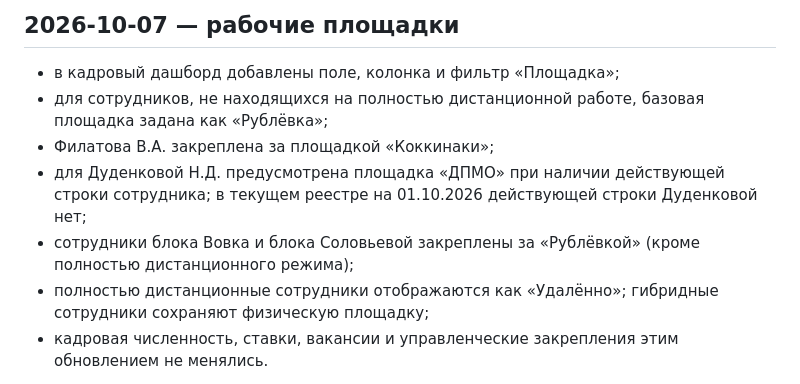
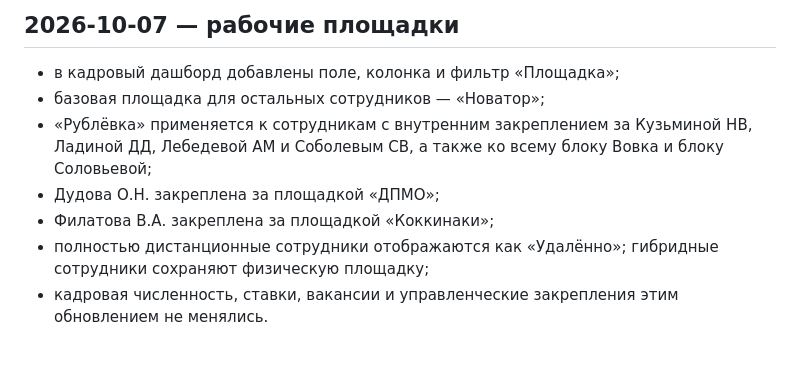
Before and after one commit to stepanMiller/kadry-dashboard, a Markdown page: CHANGELOG.md, the part around the change. Rendered like a GitHub page; blank space fills up the shorter version.

Commit message:
Уточнить правила рабочих площадок

```diff
--- a/CHANGELOG.md
+++ b/CHANGELOG.md
@@ -1,10 +1,10 @@
 ## 2026-10-07 — рабочие площадки
 
 - в кадровый дашборд добавлены поле, колонка и фильтр «Площадка»;
-- для сотрудников, не находящихся на полностью дистанционной работе, базовая площадка задана как «Рублёвка»;
+- базовая площадка для остальных сотрудников — «Новатор»;
+- «Рублёвка» применяется к сотрудникам с внутренним закреплением за Кузьминой НВ, Ладиной ДД, Лебедевой АМ и Соболевым СВ, а также ко всему блоку Вовка и блоку Соловьевой;
+- Дудова О.Н. закреплена за площадкой «ДПМО»;
 - Филатова В.А. закреплена за площадкой «Коккинаки»;
-- для Дуденковой Н.Д. предусмотрена площадка «ДПМО» при наличии действующей строки сотрудника; в текущем реестре на 01.10.2026 действующей строки Дуденковой нет;
-- сотрудники блока Вовка и блока Соловьевой закреплены за «Рублёвкой» (кроме полностью дистанционного режима);
 - полностью дистанционные сотрудники отображаются как «Удалённо»; гибридные сотрудники сохраняют физическую площадку;
 - кадровая численность, ставки, вакансии и управленческие закрепления этим обновлением не менялись.
 
```
